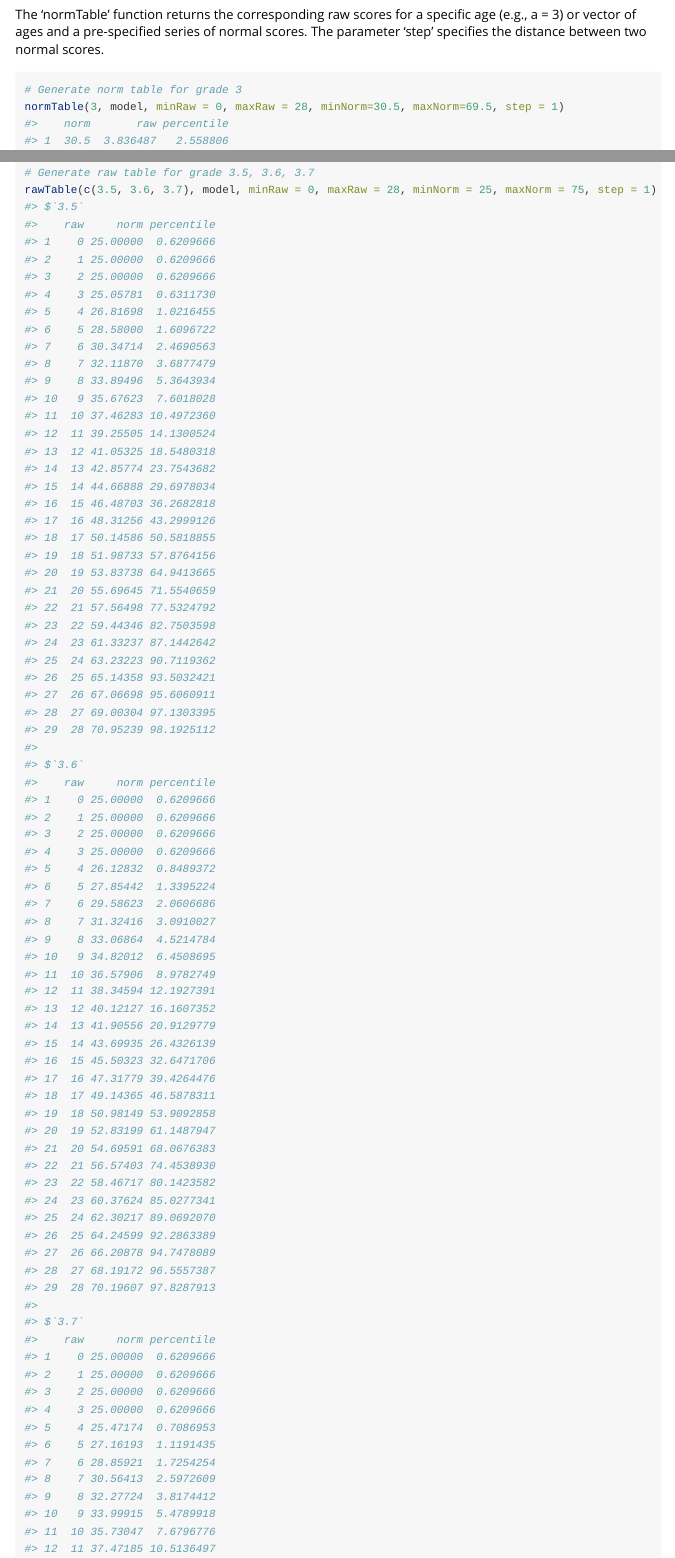
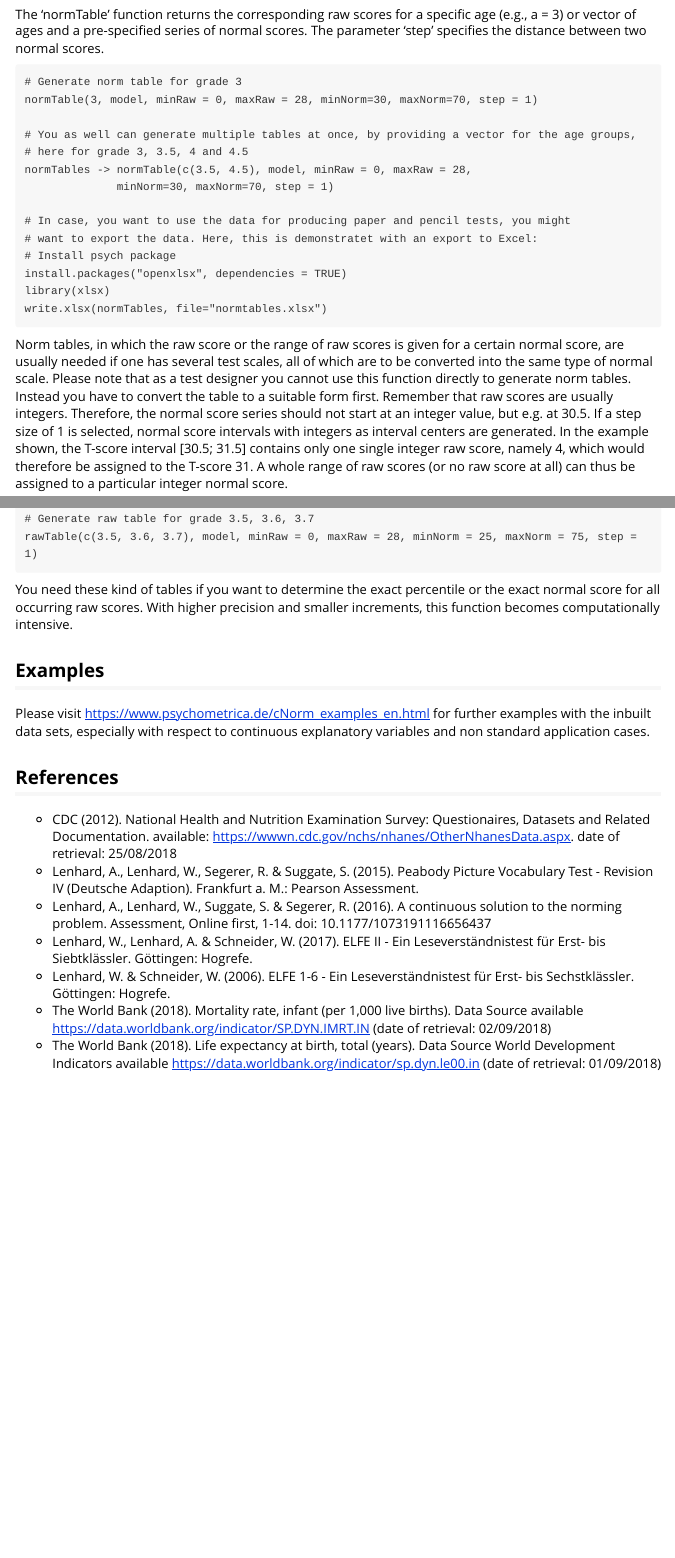
Before and after one commit to WLenhard/cNORM, an R Markdown document (vignettes/cNORM-Demo.Rmd): the page in a window 1100 px wide, from 10920 px down before the commit and from 11500 px down after it, so that both start at the same text, and a second part further down, joined at a grey line. Rendered offline with R 4.5, knitr and Pandoc, with nearby package versions; code that draws random numbers runs with fixed seeds of ours; some code elsewhere in the file could not run offline; long lines of code are wrapped.

````diff
--- a/vignettes/cNORM-Demo.Rmd
+++ b/vignettes/cNORM-Demo.Rmd
@@ -243,12 +246,21 @@
 ### normTable
 
 The 'normTable' function returns the corresponding raw scores for a specific age (e.g., a = 3) or vector of ages and a pre-specified series of normal scores. The parameter 'step' specifies the distance between two normal scores.
-```{r}
+```
 # Generate norm table for grade 3
-normTable(3, model, minRaw = 0, maxRaw = 28, minNorm=30.5, maxNorm=69.5, step = 1)
+normTable(3, model, minRaw = 0, maxRaw = 28, minNorm=30, maxNorm=70, step = 1)
 
-# Generate norm table for grade 3, 3.5, 4 and 4.5
-normTable(c(3.5, 4.5), model, minRaw = 0, maxRaw = 28, minNorm=30.5, maxNorm=69.5, step = 1)
+# You as well can generate multiple tables at once, by providing a vector for the age groups,
+# here for grade 3, 3.5, 4 and 4.5
+normTables -> normTable(c(3.5, 4.5), model, minRaw = 0, maxRaw = 28,
+              minNorm=30, maxNorm=70, step = 1)
+
+# In case, you want to use the data for producing paper and pencil tests, you might
+# want to export the data. Here, this is demonstratet with an export to Excel:
+# Install psych package
+install.packages("openxlsx", dependencies = TRUE)
+library(xlsx)
+write.xlsx(normTables, file="normtables.xlsx")
 
 ```
 
````
Also changed, not shown: vignettes/cnorm.cv.png (added), vignettes/cNORM-Demo.Rmd (15 more changed lines).
